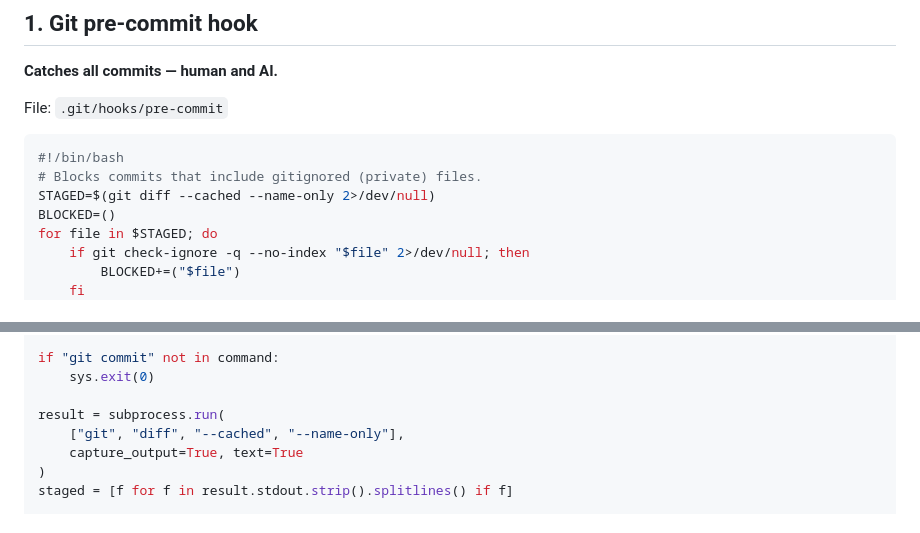
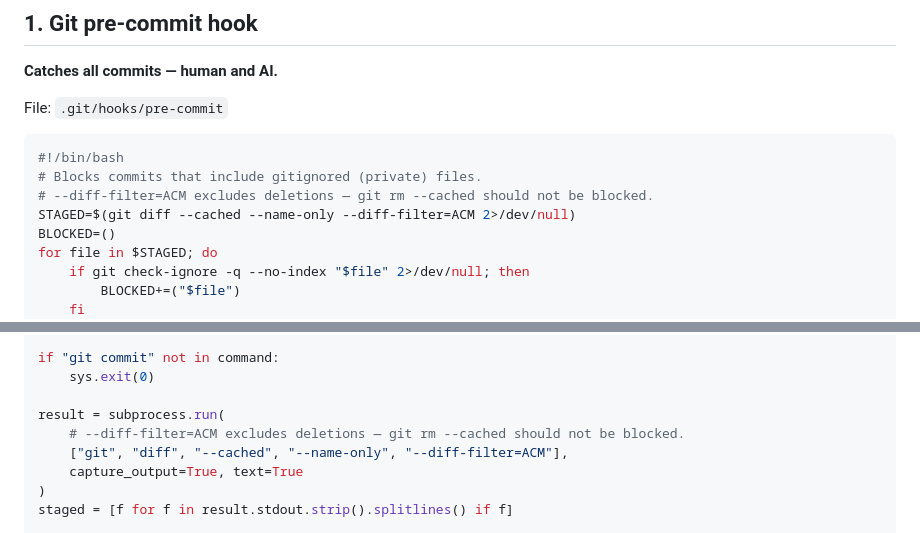
Before and after one commit to pon00050/korean-email-deliverability, a Markdown page: HOOKS.md, 2 parts joined by grey strips. Rendered like a GitHub page.

Commit message:
fix: add --diff-filter=ACM to hook scripts to allow staged deletions
Hooks previously blocked `git rm --cached` commits on gitignored files,
treating deletions the same as additions. Now only ACM (Added/Copied/Modified)
staged entries are checked.

Co-Authored-By: Claude Sonnet 4.6 <noreply@anthropic.com>

````diff
--- a/HOOKS.md
+++ b/HOOKS.md
@@ -14,7 +14,8 @@ File: `.git/hooks/pre-commit`
 ```bash
 #!/bin/bash
 # Blocks commits that include gitignored (private) files.
-STAGED=$(git diff --cached --name-only 2>/dev/null)
+# --diff-filter=ACM excludes deletions — git rm --cached should not be blocked.
+STAGED=$(git diff --cached --name-only --diff-filter=ACM 2>/dev/null)
 BLOCKED=()
 for file in $STAGED; do
     if git check-ignore -q --no-index "$file" 2>/dev/null; then
@@ -78,7 +79,8 @@ if "git commit" not in command:
     sys.exit(0)
 
 result = subprocess.run(
-    ["git", "diff", "--cached", "--name-only"],
+    # --diff-filter=ACM excludes deletions — git rm --cached should not be blocked.
+    ["git", "diff", "--cached", "--name-only", "--diff-filter=ACM"],
     capture_output=True, text=True
 )
 staged = [f for f in result.stdout.strip().splitlines() if f]
````
